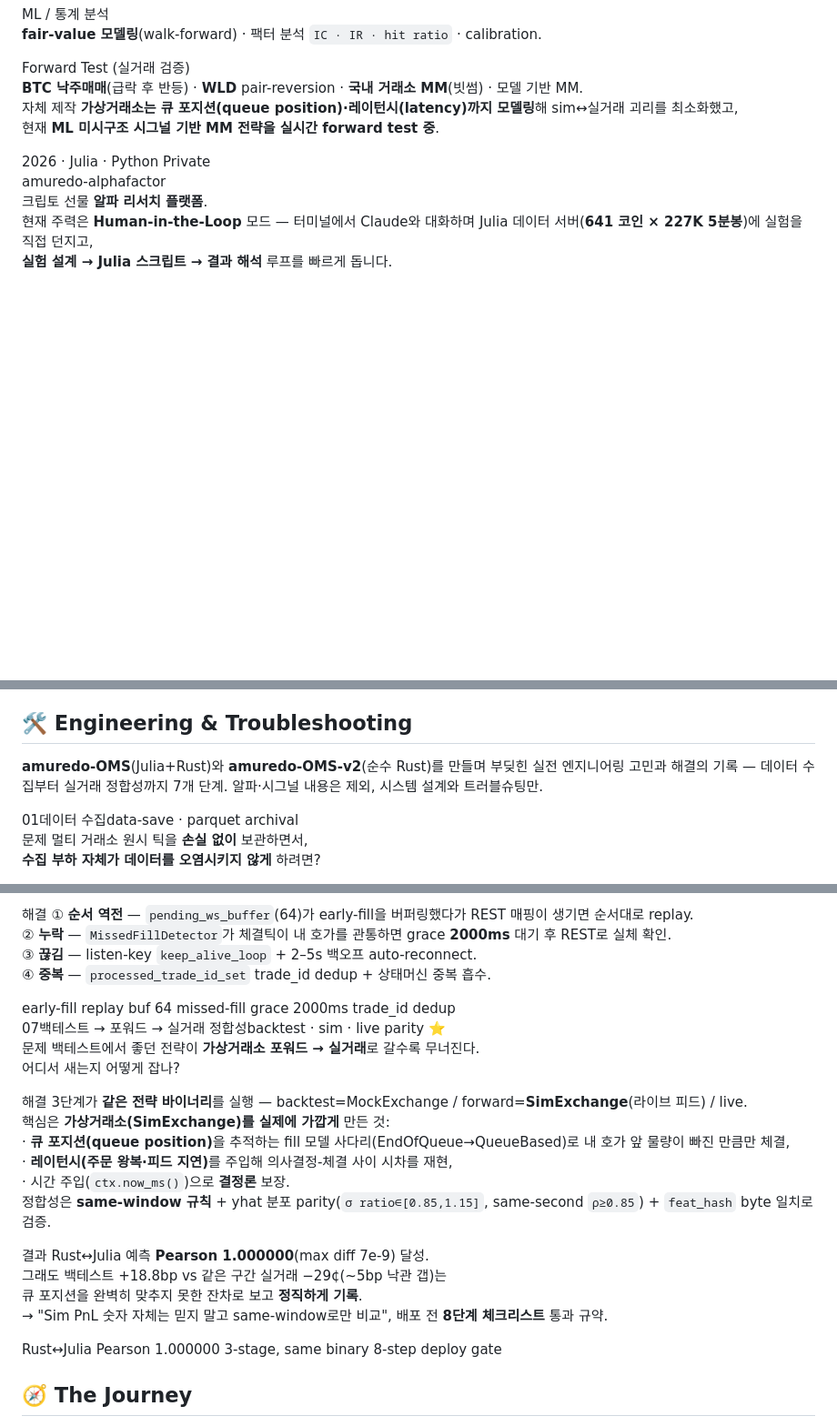
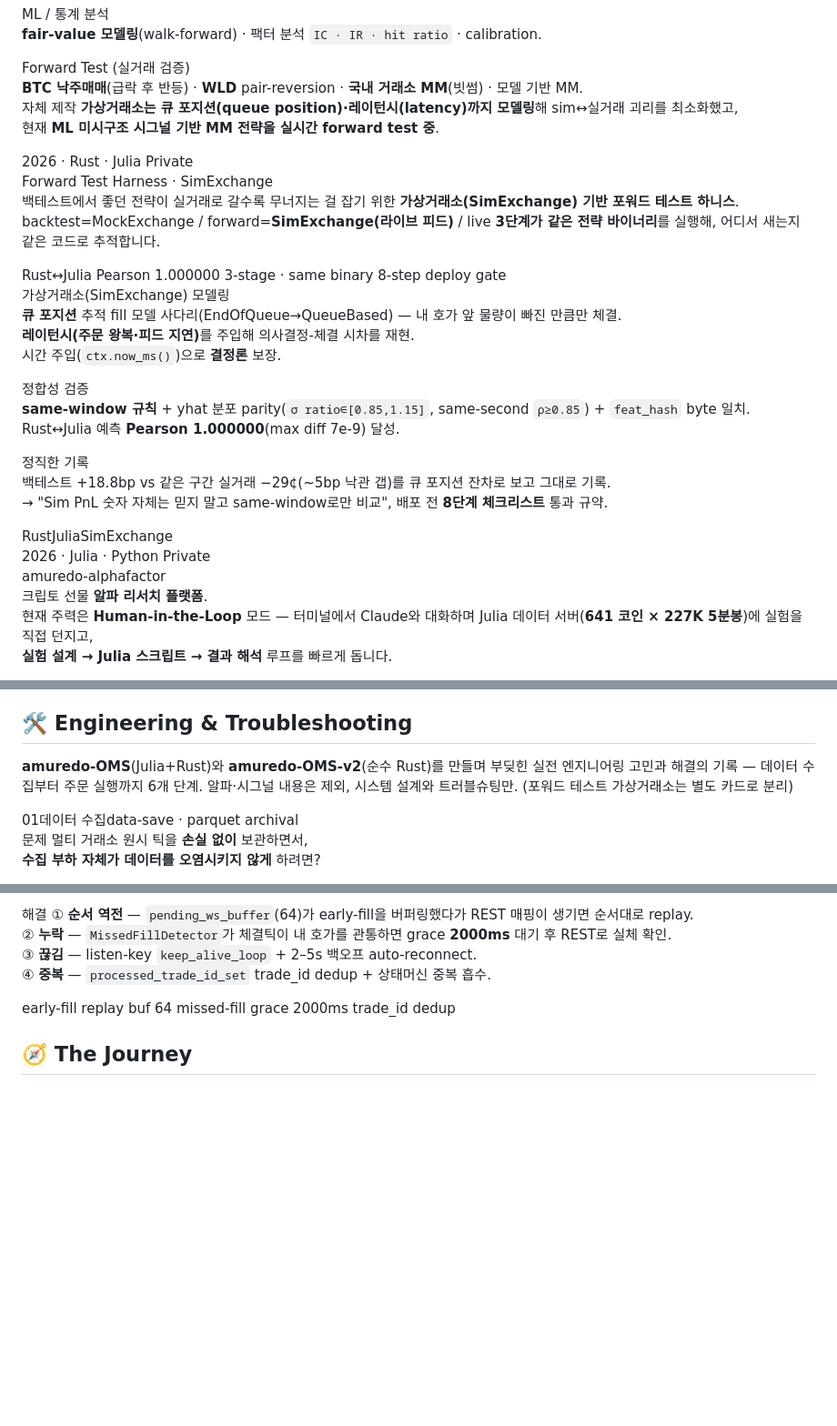
Before and after one commit to donghui-0126/donghui-0126.github.io, a Markdown page: content.md, 3 parts joined by grey strips. Shown at 91% size. GitHub-like rendering; blank space fills up the shorter version.

Commit message:
content: 포워드 테스트 가상거래소(SimExchange)를 OMS 엔지니어링에서 분리 → 독립 프로젝트 카드 신설
- Engineering 07(정합성) 항목 제거, 인트로 7→6단계
- Projects에 'Forward Test Harness · SimExchange' 카드 추가(Quant Research 다음)

Co-Authored-By: Claude Opus 4.8 (1M context) <noreply@anthropic.com>

```diff
--- a/content.md
+++ b/content.md
@@ -104,6 +104,27 @@
   </article>
 
   <article class="proj reveal">
+    <div class="proj-meta"><span class="yr">2026</span> · Rust · Julia <span class="badge priv">Private</span></div>
+    <div class="proj-title">Forward Test Harness · SimExchange</div>
+    <p class="proj-desc">
+      백테스트에서 좋던 전략이 실거래로 갈수록 무너지는 걸 잡기 위한 <b>가상거래소(SimExchange) 기반 포워드 테스트 하니스</b>.<br>
+      backtest=MockExchange / forward=<b>SimExchange(라이브 피드)</b> / live <b>3단계가 같은 전략 바이너리</b>를 실행해, 어디서 새는지 같은 코드로 추적합니다.
+    </p>
+    <div class="metrics">
+      <span class="metric g">Rust↔Julia Pearson 1.000000</span>
+      <span class="metric">3-stage · same binary</span>
+      <span class="metric">8-step deploy gate</span>
+    </div>
+    <div class="sub">가상거래소(SimExchange) 모델링</div>
+    <p class="proj-desc" style="margin-top:0"><b>큐 포지션</b> 추적 fill 모델 사다리(EndOfQueue→QueueBased) — 내 호가 앞 물량이 빠진 만큼만 체결.<br><b>레이턴시(주문 왕복·피드 지연)</b>를 주입해 의사결정-체결 시차를 재현.<br>시간 주입(<code>ctx.now_ms()</code>)으로 <b>결정론</b> 보장.</p>
+    <div class="sub">정합성 검증</div>
+    <p class="proj-desc" style="margin-top:0"><b>same-window 규칙</b> + yhat 분포 parity(<code>σ ratio∈[0.85,1.15]</code>, same-second <code>ρ≥0.85</code>) + <code>feat_hash</code> byte 일치.<br>Rust↔Julia 예측 <b>Pearson 1.000000</b>(max diff 7e-9) 달성.</p>
+    <div class="sub">정직한 기록</div>
+    <p class="proj-desc" style="margin-top:0">백테스트 +18.8bp vs 같은 구간 실거래 −29¢(~5bp 낙관 갭)를 큐 포지션 잔차로 보고 그대로 기록.<br>→ "Sim PnL 숫자 자체는 믿지 말고 same-window로만 비교", 배포 전 <b>8단계 체크리스트</b> 통과 규약.</p>
+    <div class="stack"><span class="t">Rust</span><span class="t">Julia</span><span class="t">SimExchange</span></div>
+  </article>
+
+  <article class="proj reveal">
     <div class="proj-meta"><span class="yr">2026</span> · Julia · Python <span class="badge priv">Private</span></div>
     <div class="proj-title">amuredo-alphafactor</div>
     <p class="proj-desc">
@@ -186,7 +207,7 @@
 
 <h2 id="engineering">🛠️ Engineering &amp; Troubleshooting</h2>
 
-<p class="ts-intro"><b>amuredo-OMS</b>(Julia+Rust)와 <b>amuredo-OMS-v2</b>(순수 Rust)를 만들며 부딪힌 실전 엔지니어링 고민과 해결의 기록 — 데이터 수집부터 실거래 정합성까지 7개 단계. <span style="color:var(--dim)">알파·시그널 내용은 제외, 시스템 설계와 트러블슈팅만.</span></p>
+<p class="ts-intro"><b>amuredo-OMS</b>(Julia+Rust)와 <b>amuredo-OMS-v2</b>(순수 Rust)를 만들며 부딪힌 실전 엔지니어링 고민과 해결의 기록 — 데이터 수집부터 주문 실행까지 6개 단계. <span style="color:var(--dim)">알파·시그널 내용은 제외, 시스템 설계와 트러블슈팅만. (포워드 테스트 가상거래소는 별도 카드로 분리)</span></p>
 
 <div class="ts-list">
 
@@ -254,18 +275,6 @@
       <span class="metric">early-fill replay buf 64</span>
       <span class="metric">missed-fill grace 2000ms</span>
       <span class="metric g">trade_id dedup</span>
-    </div>
-  </article>
-
-  <article class="ts reveal">
-    <div class="ts-h"><span class="n">07</span><span class="tt">백테스트 → 포워드 → 실거래 정합성</span><span class="en">backtest · sim · live parity ⭐</span></div>
-    <p class="jp prob"><span class="lab">문제</span> 백테스트에서 좋던 전략이 <b>가상거래소 포워드 → 실거래</b>로 갈수록 무너진다.<br>어디서 새는지 어떻게 잡나?</p>
-    <p class="jp sol"><span class="lab">해결</span> 3단계가 <b>같은 전략 바이너리</b>를 실행 — backtest=MockExchange / forward=<b>SimExchange</b>(라이브 피드) / live.<br>핵심은 <b>가상거래소(SimExchange)를 실제에 가깝게</b> 만든 것:<br>· <b>큐 포지션(queue position)</b>을 추적하는 fill 모델 사다리(EndOfQueue→QueueBased)로 내 호가 앞 물량이 빠진 만큼만 체결,<br>· <b>레이턴시(주문 왕복·피드 지연)</b>를 주입해 의사결정-체결 사이 시차를 재현,<br>· 시간 주입(<code>ctx.now_ms()</code>)으로 <b>결정론</b> 보장.<br>정합성은 <b>same-window 규칙</b> + yhat 분포 parity(<code>σ ratio∈[0.85,1.15]</code>, same-second <code>ρ≥0.85</code>) + <code>feat_hash</code> byte 일치로 검증.</p>
-    <p class="jp res"><span class="lab">결과</span> Rust↔Julia 예측 <b>Pearson 1.000000</b>(max diff 7e-9) 달성.<br>그래도 백테스트 +18.8bp vs 같은 구간 실거래 −29¢(~5bp 낙관 갭)는<br>큐 포지션을 완벽히 맞추지 못한 잔차로 보고 <b>정직하게 기록</b>.<br>→ "Sim PnL 숫자 자체는 믿지 말고 same-window로만 비교", 배포 전 <b>8단계 체크리스트</b> 통과 규약.</p>
-    <div class="metrics">
-      <span class="metric g">Rust↔Julia Pearson 1.000000</span>
-      <span class="metric">3-stage, same binary</span>
-      <span class="metric">8-step deploy gate</span>
     </div>
   </article>
 
```
